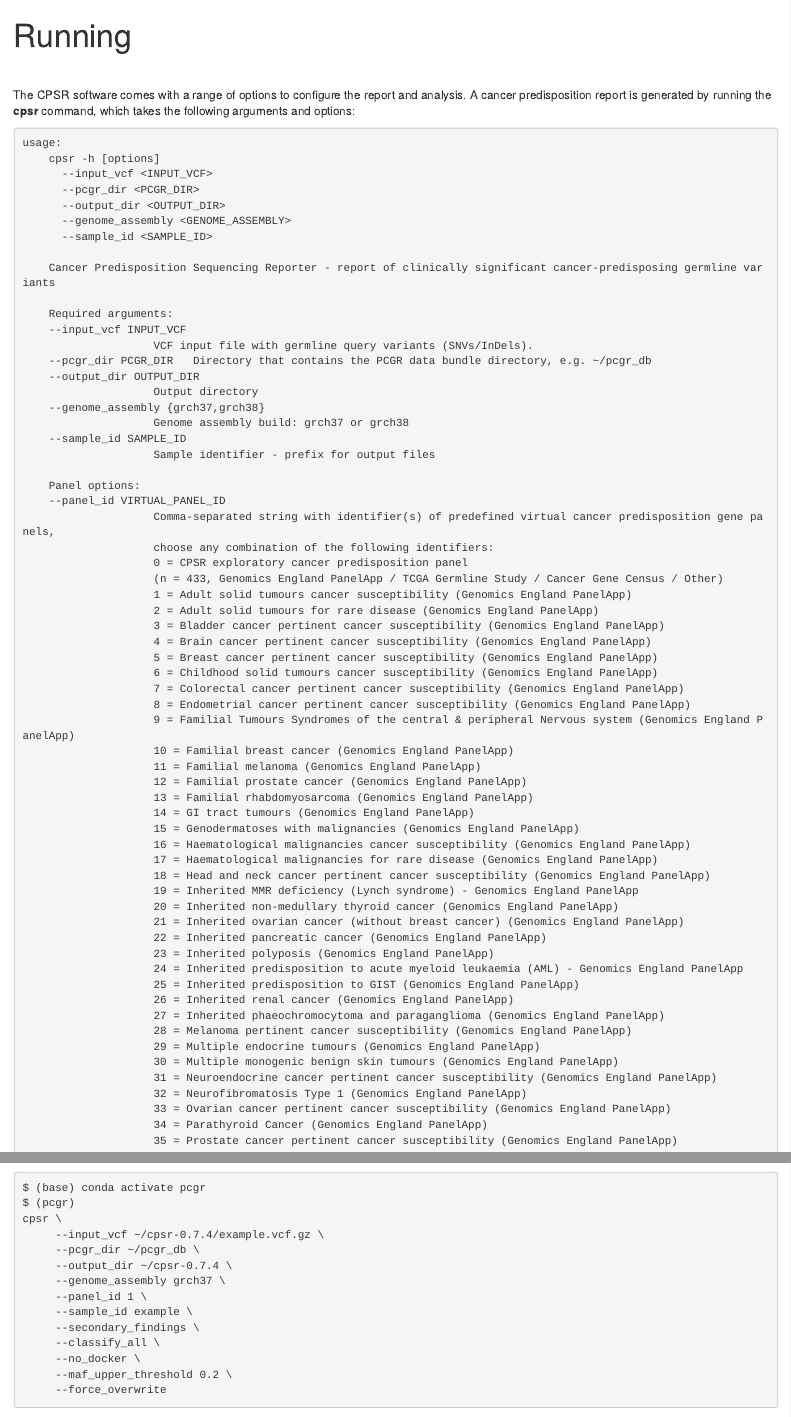
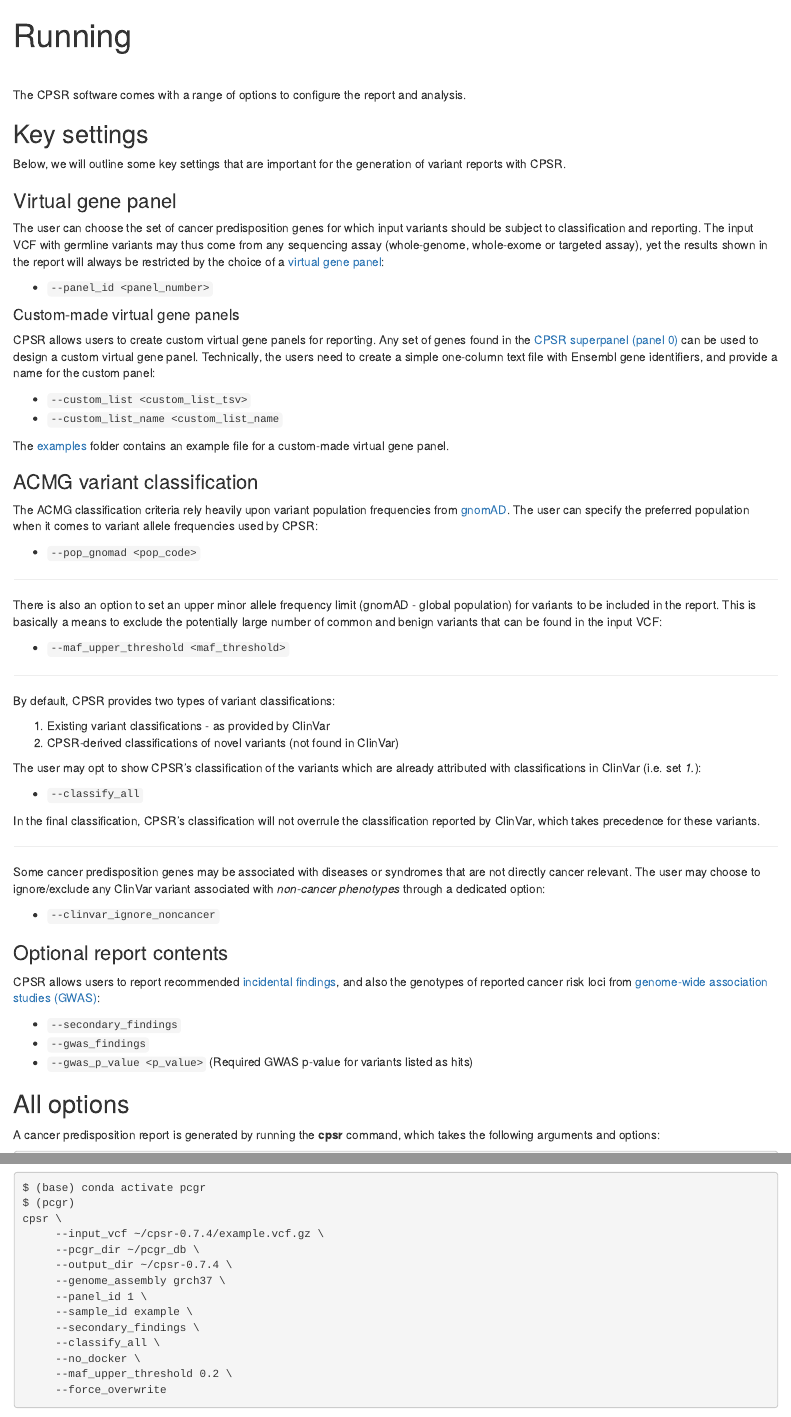
Before and after one commit to sigven/cpsr, an R Markdown document (vignettes/running.Rmd): the page in a window 1100 px wide, from its top, and a second part further down, joined at a grey line. Rendered offline with R 4.5, knitr and Pandoc, with nearby package versions.

Commit message:
doc updates

````diff
--- a/pkgdown/_pkgdown.yml
+++ b/pkgdown/_pkgdown.yml
@@ -8,6 +8,8 @@ template:
 authors:
   Sigve Nakken:
     href: https://github.com/sigven
+  Peter Diakumis:
+    href: https://github.com/pdiakumis
 navbar:
   structure:
     left:  [home, installation, running, articles, changelog]
--- a/vignettes/running.Rmd
+++ b/vignettes/running.Rmd
@@ -5,7 +5,68 @@ output: rmarkdown::html_document
 
 <br>
 
-The CPSR software comes with a range of options to configure the report and analysis. A cancer predisposition report is generated by running the __cpsr__ command, which takes the following arguments and options:
+The CPSR software comes with a range of options to configure the report and analysis.
+
+## Key settings
+
+Below, we will outline some key settings that are important for the generation of variant reports with CPSR.
+
+### Virtual gene panel
+
+The user can choose the set of cancer predisposition genes for which input variants should be subject to classification and reporting. The input VCF with germline variants may thus come from any sequencing assay (whole-genome, whole-exome or targeted assay), yet the results shown in the report will always be restricted by the choice of a [virtual gene panel](virtual_panels.html):
+
+* `--panel_id <panel_number>`
+
+#### Custom-made virtual gene panels
+
+CPSR allows users to create custom virtual gene panels for reporting.  Any set of genes found in the [CPSR superpanel (panel 0)](virtual_panels.html#panel-0) can be used to design a custom virtual gene panel. Technically, the users need to create a simple one-column text file with Ensembl gene identifiers, and provide a name for the custom panel:
+
+* `--custom_list <custom_list_tsv>`
+* `--custom_list_name <custom_list_name`
+
+The [examples](https://github.com/sigven/cpsr/tree/master/examples) folder contains an example file for a custom-made virtual gene panel.
+
+### ACMG variant classification
+
+The ACMG classification criteria rely heavily upon variant population frequencies from [gnomAD](https://gnomad.broadinstitute.org/). The user can specify the preferred population when it comes to variant allele frequencies used by CPSR:
+
+* `--pop_gnomad <pop_code>`
+
+<hr>
+
+There is also an option to set an upper minor allele frequency limit (gnomAD - global population) for variants to be included in the report. This is basically a means to exclude the potentially large number of common and benign variants that can be found in the input VCF:
+
+* `--maf_upper_threshold <maf_threshold>`
+
+<hr>
+
+By default, CPSR provides two types of variant classifications:
+
+1. Existing variant classifications - as provided by ClinVar
+2. CPSR-derived classifications of novel variants (not found in ClinVar)
+
+The user may opt to show CPSR's classification of the variants which are already attributed with classifications in ClinVar (i.e. set _1._):
+
+* `--classify_all`
+
+In the final classification, CPSR's classification will not overrule the classification reported by ClinVar, which takes precedence for these variants.
+
+<hr>
+
+Some cancer predisposition genes may be associated with diseases or syndromes that are not directly cancer relevant. The user may choose to ignore/exclude any ClinVar variant associated with _non-cancer phenotypes_ through a dedicated option:
+
+* `--clinvar_ignore_noncancer`
+
+### Optional report contents
+
+CPSR allows users to report recommended [incidental findings](https://www.ncbi.nlm.nih.gov/clinvar/docs/acmg/), and also the genotypes of reported cancer risk loci from [genome-wide association studies (GWAS)](https://www.ebi.ac.uk/gwas/):
+
+* `--secondary_findings`
+* `--gwas_findings`
+* `--gwas_p_value <p_value>` (Required GWAS p-value for variants listed as hits)
+
+## All options
+A cancer predisposition report is generated by running the __cpsr__ command, which takes the following arguments and options:
 
 ```text
 usage:
````
Also changed, not shown: pkgdown/index.md (+1 -1 lines), vignettes/CHANGELOG.Rmd (+1 -0 lines), vignettes/annotation_resources.Rmd (+5 -5 lines), vignettes/installation.Rmd (+2 -3 lines), README.md.
